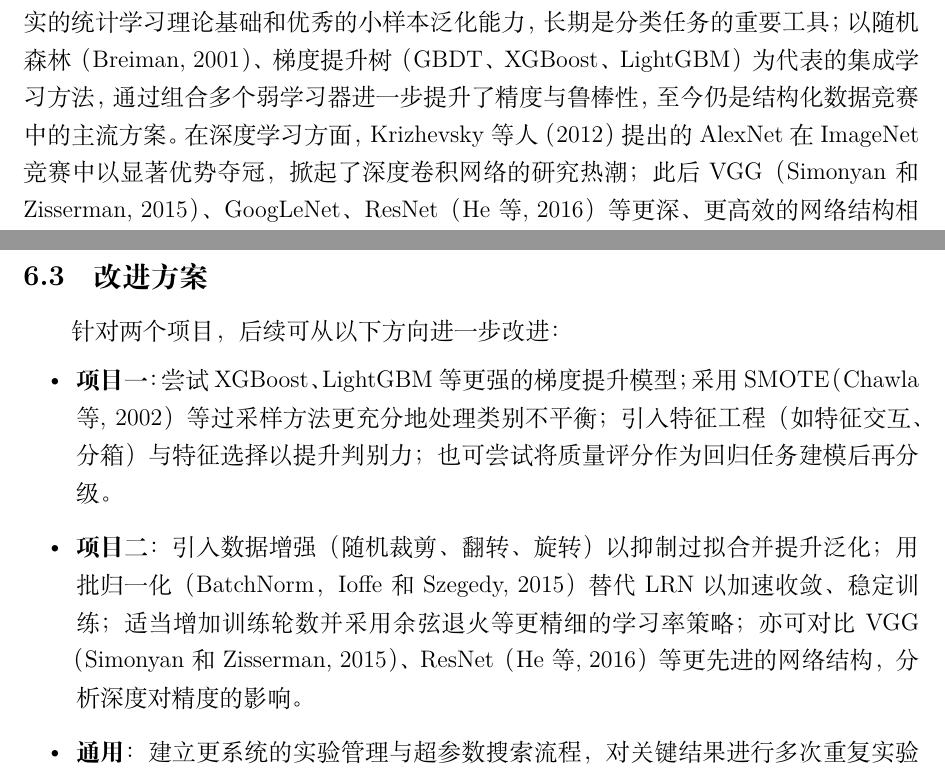
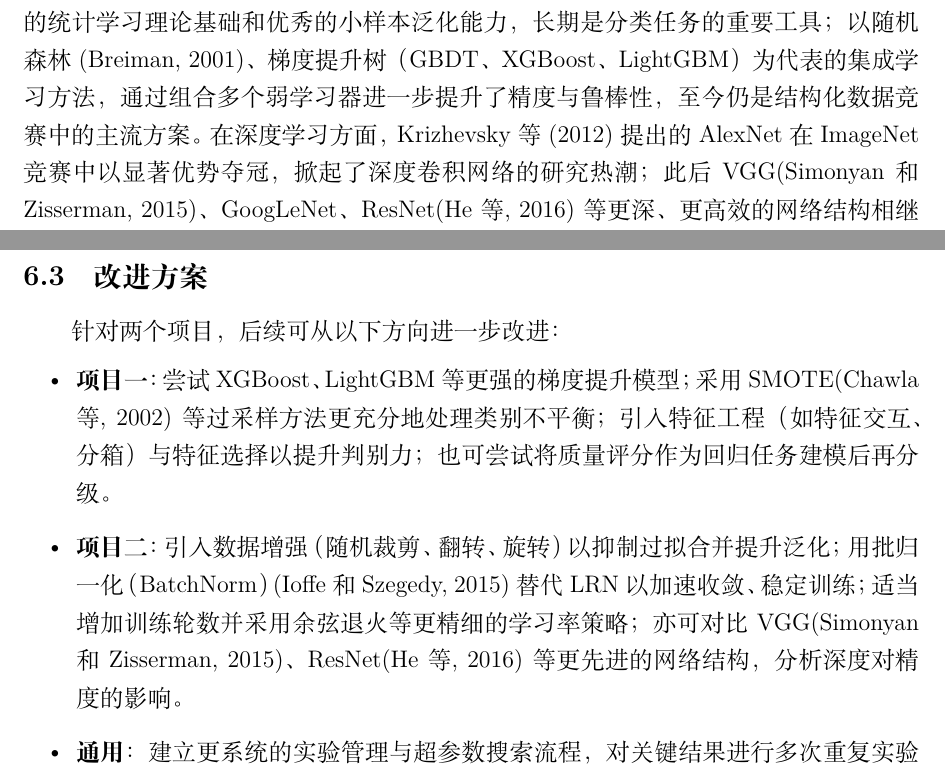
Before and after one commit to lkun45598-lgtm/ML_Practice, a LaTeX document (report/report.tex): two parts of pages 6 and 23 of 24, joined at a grey line, cut so that both start at the same text. Compiled offline with XeLaTeX.

Commit message:
fix(report): 正文引用改用半角括号 (著者, 年)，符合学校著者-出版年制示例

```diff
--- a/report/report.tex
+++ b/report/report.tex
@@ -106,12 +106,12 @@
 综合实践能力，具有重要的学习与应用价值。
 
 \subsection{国内外研究现状}
-在传统机器学习方面，支持向量机由 Cortes 和 Vapnik（1995）正式提出，凭借坚实的统计学习理论基础
-和优秀的小样本泛化能力，长期是分类任务的重要工具；以随机森林（Breiman, 2001）、梯度提升树（GBDT、
+在传统机器学习方面，支持向量机由 Cortes 和 Vapnik (1995)正式提出，凭借坚实的统计学习理论基础
+和优秀的小样本泛化能力，长期是分类任务的重要工具；以随机森林(Breiman, 2001)、梯度提升树（GBDT、
 XGBoost、LightGBM）为代表的集成学习方法，通过组合多个弱学习器进一步提升了精度与鲁棒性，至今仍是
-结构化数据竞赛中的主流方案。在深度学习方面，Krizhevsky 等人（2012）提出的 AlexNet 在 ImageNet 竞赛
-中以显著优势夺冠，掀起了深度卷积网络的研究热潮；此后 VGG（Simonyan 和 Zisserman, 2015）、GoogLeNet、
-ResNet（He 等, 2016）等更深、更高效的网络结构相继涌现，不断刷新图像识别的精度上限。本实训以经典且最具
+结构化数据竞赛中的主流方案。在深度学习方面，Krizhevsky 等 (2012)提出的 AlexNet 在 ImageNet 竞赛
+中以显著优势夺冠，掀起了深度卷积网络的研究热潮；此后 VGG(Simonyan 和 Zisserman, 2015)、GoogLeNet、
+ResNet(He 等, 2016)等更深、更高效的网络结构相继涌现，不断刷新图像识别的精度上限。本实训以经典且最具
 代表性的 AlexNet 为研究对象，逐层复现其结构，旨在透彻理解卷积神经网络的工作机制。
 
 \subsection{项目研究思路}
@@ -677,12 +677,12 @@ Ioffe 和 Szegedy, 2015）取代，表明其正则化收益有限，在小数据
 \subsection{改进方案}
 针对两个项目，后续可从以下方向进一步改进：
 \begin{itemize}[leftmargin=2.2em]
-  \item \textbf{项目一}：尝试 XGBoost、LightGBM 等更强的梯度提升模型；采用 SMOTE（Chawla 等, 2002）等过采样方法
+  \item \textbf{项目一}：尝试 XGBoost、LightGBM 等更强的梯度提升模型；采用 SMOTE(Chawla 等, 2002)等过采样方法
   更充分地处理类别不平衡；引入特征工程（如特征交互、分箱）与特征选择以提升判别力；
   也可尝试将质量评分作为回归任务建模后再分级。
   \item \textbf{项目二}：引入数据增强（随机裁剪、翻转、旋转）以抑制过拟合并提升泛化；用批归一化
-  （BatchNorm，Ioffe 和 Szegedy, 2015）替代 LRN 以加速收敛、稳定训练；适当增加训练轮数并采用余弦退火
-  等更精细的学习率策略；亦可对比 VGG（Simonyan 和 Zisserman, 2015）、ResNet（He 等, 2016）等更先进的
+  （BatchNorm）(Ioffe 和 Szegedy, 2015)替代 LRN 以加速收敛、稳定训练；适当增加训练轮数并采用余弦退火
+  等更精细的学习率策略；亦可对比 VGG(Simonyan 和 Zisserman, 2015)、ResNet(He 等, 2016)等更先进的
   网络结构，分析深度对精度的影响。
   \item \textbf{通用}：建立更系统的实验管理与超参数搜索流程，对关键结果进行多次重复实验以评估
   稳定性，并引入更全面的可视化与误差分析手段。
```
Also changed, not shown: report/report.pdf, report/report.tex (22 more changed lines), 2 other files.
